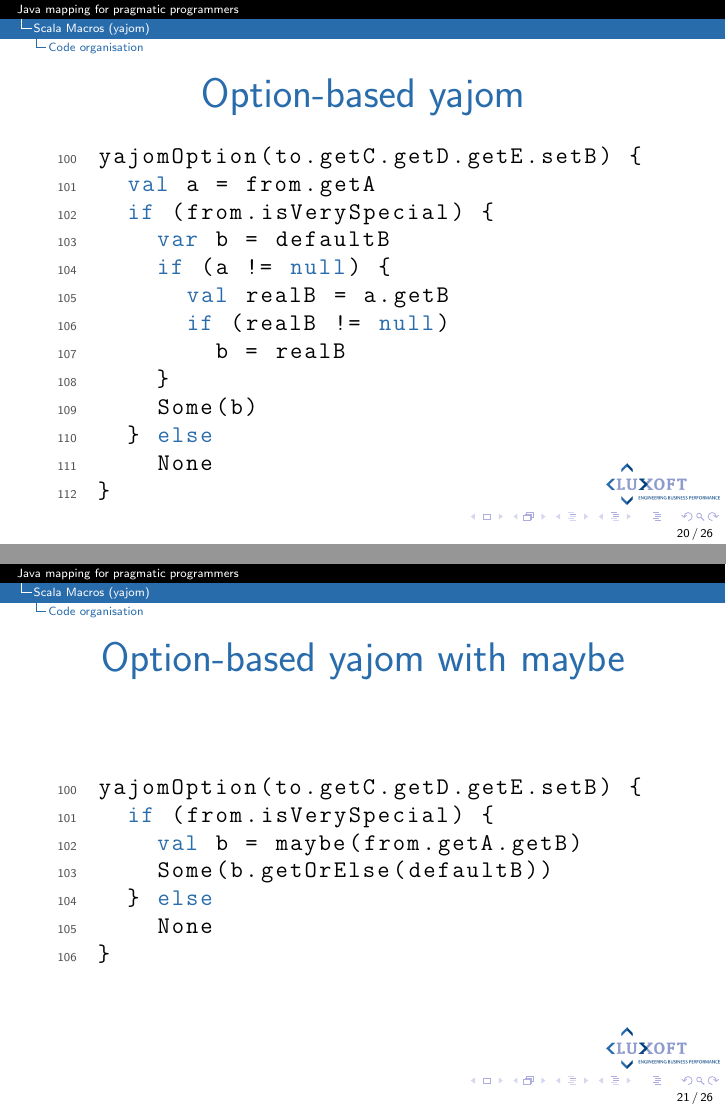
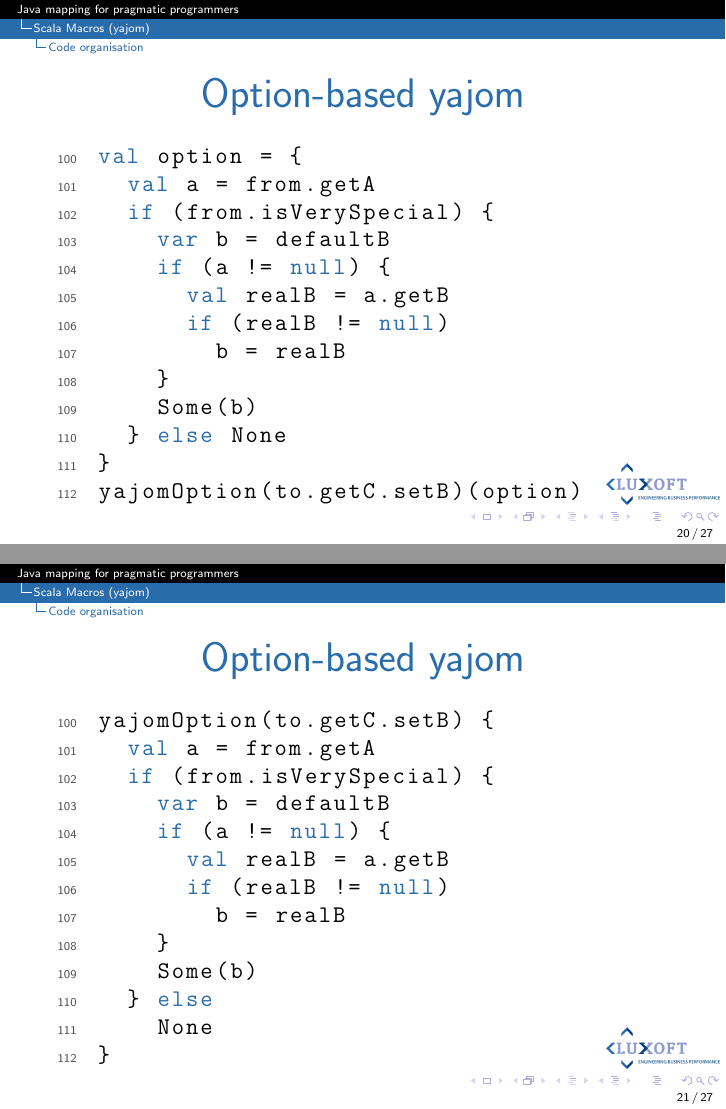
Before and after one commit to gark87/job-misc, LaTeX slides (presentations/mapper/mapper.tex): pages 36 and 37 of 48 before the commit and pages 36 and 37 of 49 after it, joined at a grey line. Compiled offline with pdfLaTeX.

Commit message:
one more listing

```diff
--- a/presentations/mapper/mapper.tex
+++ b/presentations/mapper/mapper.tex
@@ -256,7 +256,27 @@
 \begin{frame}[fragile]
 \frametitle{Option-based yajom}
 \begin{lstlisting}
-yajomOption(to.getC.getD.getE.setB) {
+val option = {
+  val a = from.getA
+  if (from.isVerySpecial) {
+    var b = defaultB
+    if (a != null) {
+      val realB = a.getB
+      if (realB != null)
+        b = realB
+    }
+    Some(b)
+  } else None
+}
+yajomOption(to.getC.setB)(option)
+\end{lstlisting}
+\end{frame}
+
+
+\begin{frame}[fragile]
+\frametitle{Option-based yajom}
+\begin{lstlisting}
+yajomOption(to.getC.setB) {
   val a = from.getA
   if (from.isVerySpecial) {
     var b = defaultB
@@ -275,7 +295,7 @@
 \begin{frame}[fragile]
 \frametitle{Option-based yajom with maybe}
 \begin{lstlisting}
-yajomOption(to.getC.getD.getE.setB) {
+yajomOption(to.getC.setB) {
   if (from.isVerySpecial) {
     val b = maybe(from.getA.getB)
     Some(b.getOrElse(defaultB))
```
Also changed, not shown: presentations/mapper/mapper.pdf, presentations/mapper/mapper.tex (2 more changed lines).
